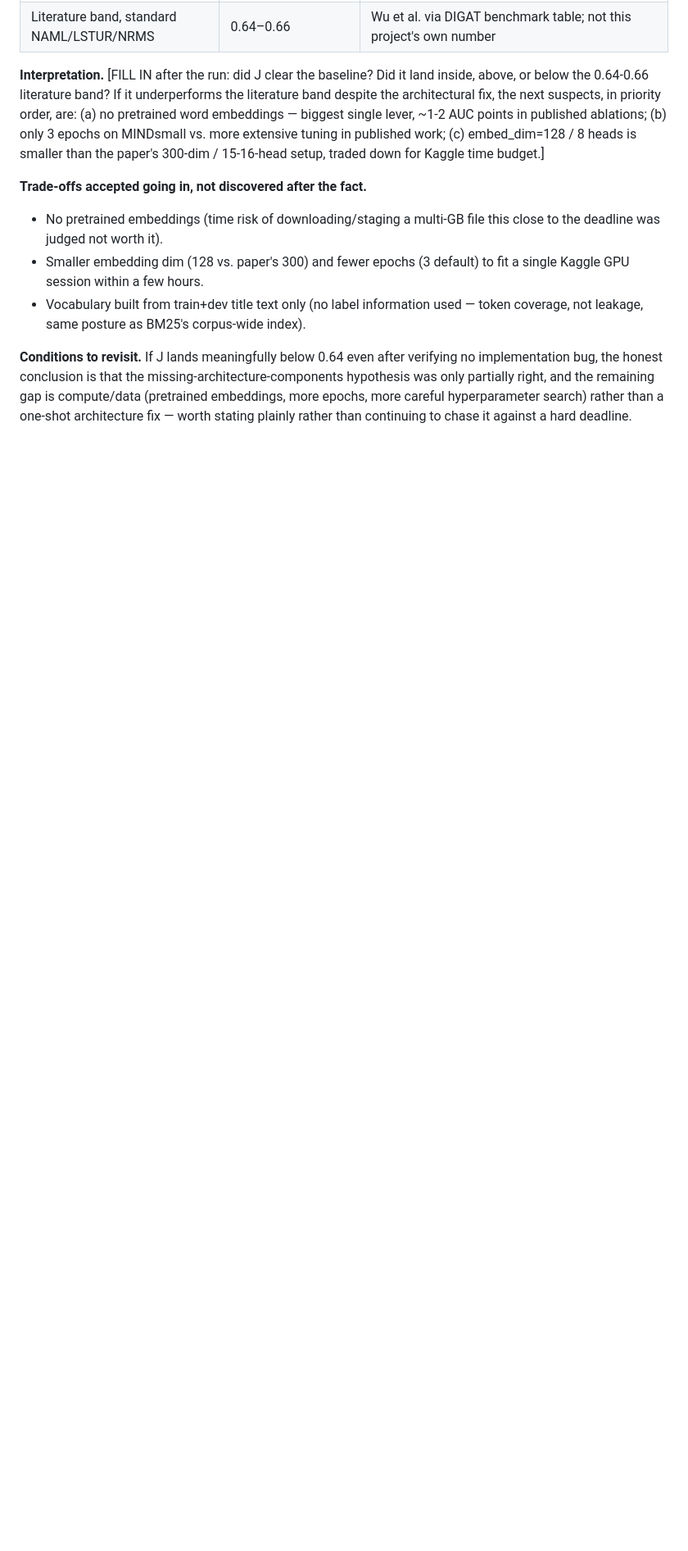
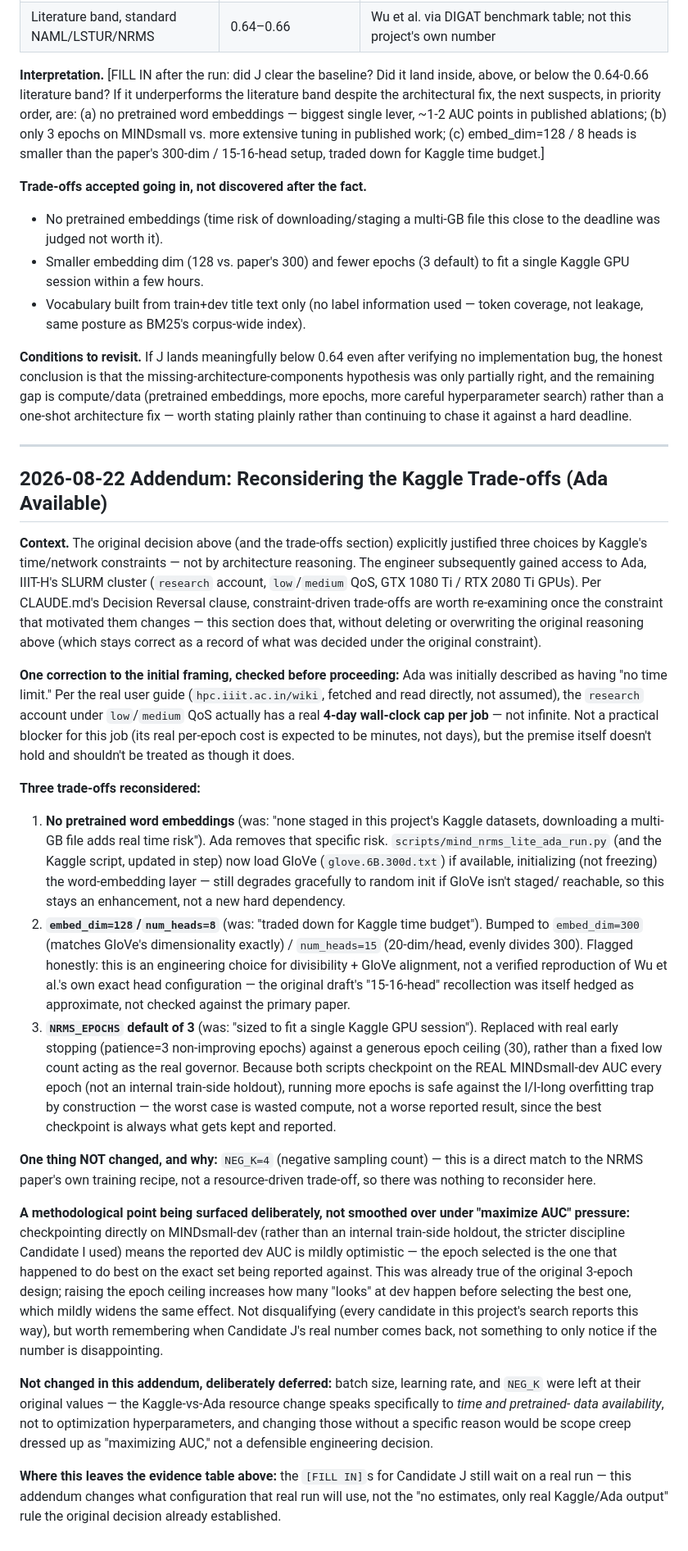
Before and after one commit to sukhraj01/News-Recommendation-Retrieval, a Markdown page: decisions/ADR-012_addendum_candidate_J_TEMPLATE.md, the part around the change. Shown at 82% size. Drawn GitHub-style; blank space fills up the shorter version.

Commit message:
ADR-012 addendum: reconsider Candidate J's config now Ada is available
Per CLAUDE.md's Decision Reversal clause: preserves the original
decision and its reasoning unchanged above, and adds a new dated section
explaining what changed and why now that the resource constraint that
drove three of the original trade-offs (Kaggle time/network budget) no
longer applies in the same way.

Also records a correction made before proceeding rather than after:
Ada's account was initially described as having no time limit; the real
user guide (fetched directly) shows a real ~4-day wall-clock cap for the
research account's low/medium QoS -- not a practical blocker for this
job, but the premise itself needed checking, not assuming.

The evidence table's [FILL IN]s are unchanged -- this addendum changes
what configuration the real run will use, not the project's standing
rule that only real Kaggle/Ada output fills them in.

Co-Authored-By: Claude Sonnet 5 <noreply@anthropic.com>

```diff
--- a/decisions/ADR-012_addendum_candidate_J_TEMPLATE.md
+++ b/decisions/ADR-012_addendum_candidate_J_TEMPLATE.md
@@ -83,3 +83,79 @@ the remaining gap is compute/data (pretrained embeddings, more epochs,
 more careful hyperparameter search) rather than a one-shot architecture
 fix — worth stating plainly rather than continuing to chase it against a
 hard deadline.
+
+---
+
+## 2026-08-22 Addendum: Reconsidering the Kaggle Trade-offs (Ada Available)
+
+**Context.** The original decision above (and the trade-offs section)
+explicitly justified three choices by Kaggle's time/network constraints —
+not by architecture reasoning. The engineer subsequently gained access to
+Ada, IIIT-H's SLURM cluster (`research` account, `low`/`medium` QoS,
+GTX 1080 Ti / RTX 2080 Ti GPUs). Per CLAUDE.md's Decision Reversal clause,
+constraint-driven trade-offs are worth re-examining once the constraint
+that motivated them changes — this section does that, without deleting or
+overwriting the original reasoning above (which stays correct as a record
+of what was decided under the original constraint).
+
+**One correction to the initial framing, checked before proceeding:** Ada
+was initially described as having "no time limit." Per the real user guide
+(`hpc.iiit.ac.in/wiki`, fetched and read directly, not assumed), the
+`research` account under `low`/`medium` QoS actually has a real **4-day
+wall-clock cap per job** — not infinite. Not a practical blocker for this
+job (its real per-epoch cost is expected to be minutes, not days), but the
+premise itself doesn't hold and shouldn't be treated as though it does.
+
+**Three trade-offs reconsidered:**
+
+1. **No pretrained word embeddings** (was: "none staged in this project's
+   Kaggle datasets, downloading a multi-GB file adds real time risk").
+   Ada removes that specific risk. `scripts/mind_nrms_lite_ada_run.py` (and
+   the Kaggle script, updated in step) now load GloVe (`glove.6B.300d.txt`)
+   if available, initializing (not freezing) the word-embedding layer —
+   still degrades gracefully to random init if GloVe isn't staged/
+   reachable, so this stays an enhancement, not a new hard dependency.
+2. **`embed_dim=128`/`num_heads=8`** (was: "traded down for Kaggle time
+   budget"). Bumped to `embed_dim=300` (matches GloVe's dimensionality
+   exactly) / `num_heads=15` (20-dim/head, evenly divides 300). Flagged
+   honestly: this is an engineering choice for divisibility + GloVe
+   alignment, not a verified reproduction of Wu et al.'s own exact head
+   configuration — the original draft's "15-16-head" recollection was
+   itself hedged as approximate, not checked against the primary paper.
+3. **`NRMS_EPOCHS` default of 3** (was: "sized to fit a single Kaggle GPU
+   session"). Replaced with real early stopping (patience=3 non-improving
+   epochs) against a generous epoch ceiling (30), rather than a fixed low
+   count acting as the real governor. Because both scripts checkpoint on
+   the REAL MINDsmall-dev AUC every epoch (not an internal train-side
+   holdout), running more epochs is safe against the I/I-long overfitting
+   trap by construction — the worst case is wasted compute, not a worse
+   reported result, since the best checkpoint is always what gets kept and
+   reported.
+
+**One thing NOT changed, and why:** `NEG_K=4` (negative sampling count) —
+this is a direct match to the NRMS paper's own training recipe, not a
+resource-driven trade-off, so there was nothing to reconsider here.
+
+**A methodological point being surfaced deliberately, not smoothed over
+under "maximize AUC" pressure:** checkpointing directly on MINDsmall-dev
+(rather than an internal train-side holdout, the stricter discipline
+Candidate I used) means the reported dev AUC is mildly optimistic — the
+epoch selected is the one that happened to do best on the exact set being
+reported against. This was already true of the original 3-epoch design;
+raising the epoch ceiling increases how many "looks" at dev happen before
+selecting the best one, which mildly widens the same effect. Not
+disqualifying (every candidate in this project's search reports this way),
+but worth remembering when Candidate J's real number comes back, not
+something to only notice if the number is disappointing.
+
+**Not changed in this addendum, deliberately deferred:** batch size,
+learning rate, and `NEG_K` were left at their original values — the
+Kaggle-vs-Ada resource change speaks specifically to *time and pretrained-
+data availability*, not to optimization hyperparameters, and changing
+those without a specific reason would be scope creep dressed up as
+"maximizing AUC," not a defensible engineering decision.
+
+**Where this leaves the evidence table above:** the `[FILL IN]`s for
+Candidate J still wait on a real run — this addendum changes what
+configuration that real run will use, not the "no estimates, only real
+Kaggle/Ada output" rule the original decision already established.
```
